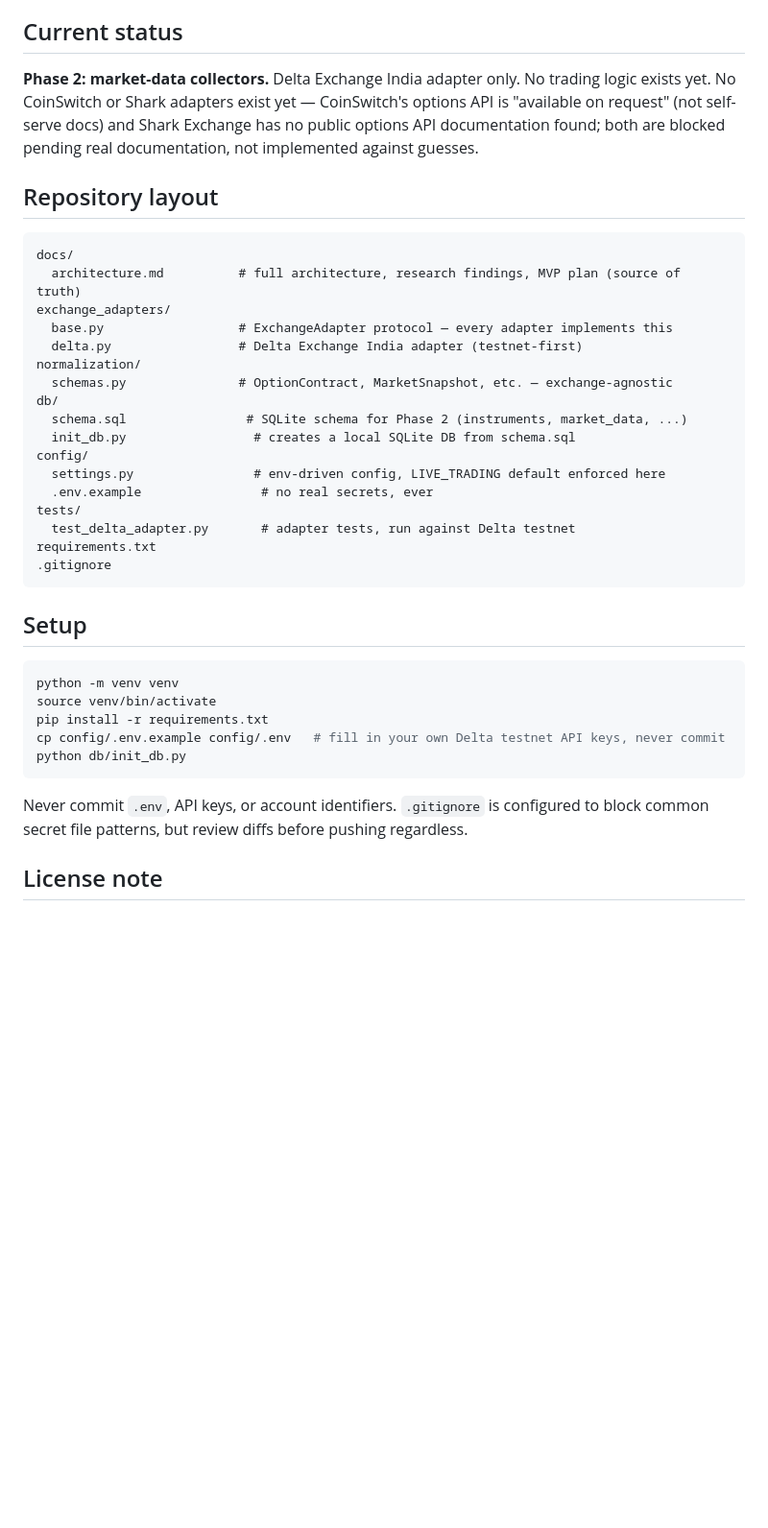
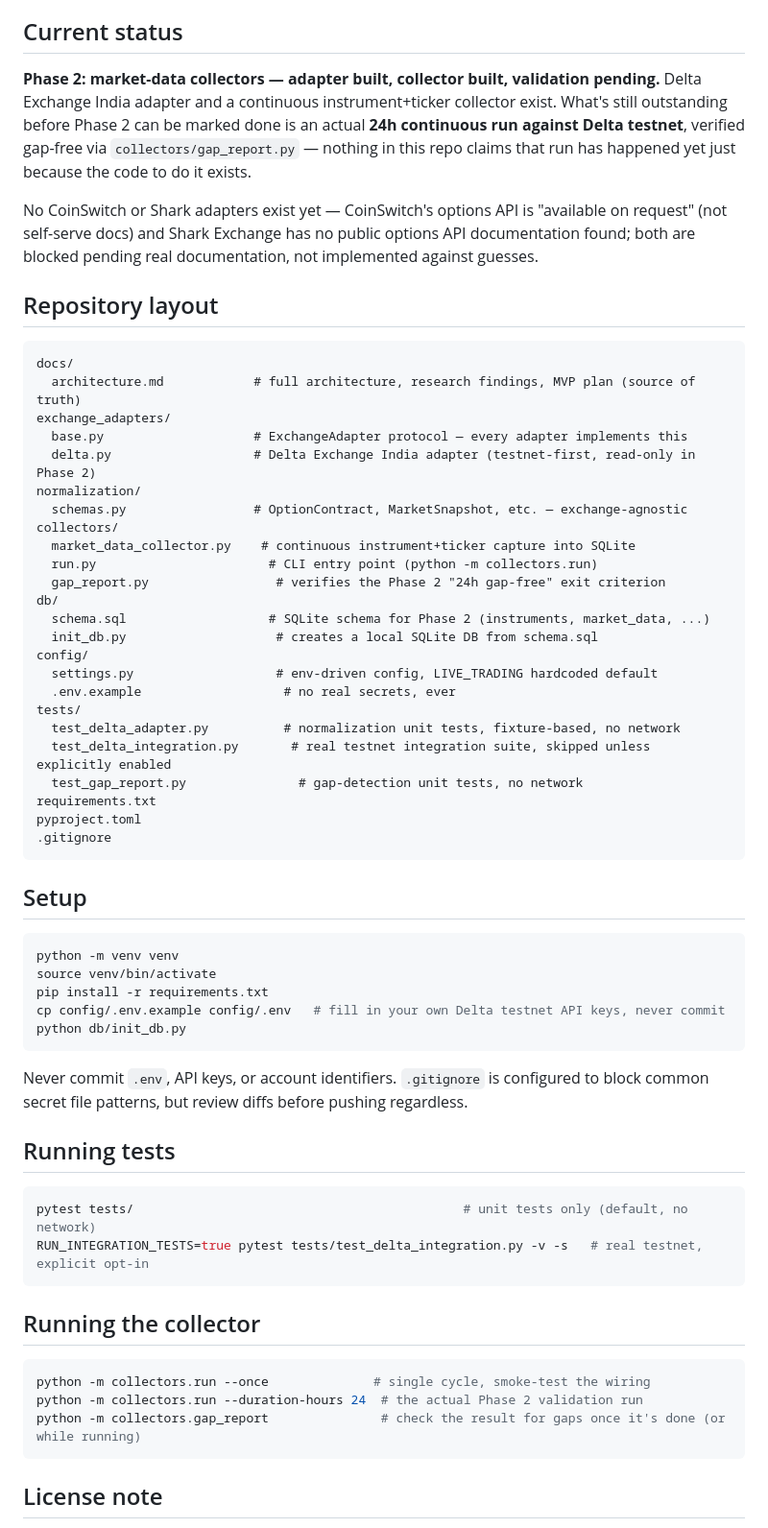
Before and after one commit to nikunjweb1/options-arbitrage-, a Markdown page: README.md, the part around the change. Shown at 96% size. Drawn GitHub-style; blank space fills up the shorter version.

Commit message:
docs: update README with collector usage and honest Phase 2 status (built, not yet validated)

````diff
--- a/README.md
+++ b/README.md
@@ -38,31 +38,42 @@ start Phase N+1 until Phase N's exit criterion is met.
 
 ## Current status
 
-**Phase 2: market-data collectors.** Delta Exchange India adapter only. No trading logic
-exists yet. No CoinSwitch or Shark adapters exist yet — CoinSwitch's options API is
-"available on request" (not self-serve docs) and Shark Exchange has no public options API
-documentation found; both are blocked pending real documentation, not implemented against
-guesses.
+**Phase 2: market-data collectors — adapter built, collector built, validation pending.**
+Delta Exchange India adapter and a continuous instrument+ticker collector exist. What's
+still outstanding before Phase 2 can be marked done is an actual **24h continuous run
+against Delta testnet**, verified gap-free via `collectors/gap_report.py` — nothing in this
+repo claims that run has happened yet just because the code to do it exists.
+
+No CoinSwitch or Shark adapters exist yet — CoinSwitch's options API is "available on
+request" (not self-serve docs) and Shark Exchange has no public options API documentation
+found; both are blocked pending real documentation, not implemented against guesses.
 
 ## Repository layout
 
 ```
 docs/
-  architecture.md          # full architecture, research findings, MVP plan (source of truth)
+  architecture.md            # full architecture, research findings, MVP plan (source of truth)
 exchange_adapters/
-  base.py                  # ExchangeAdapter protocol — every adapter implements this
-  delta.py                 # Delta Exchange India adapter (testnet-first)
+  base.py                    # ExchangeAdapter protocol — every adapter implements this
+  delta.py                   # Delta Exchange India adapter (testnet-first, read-only in Phase 2)
 normalization/
-  schemas.py               # OptionContract, MarketSnapshot, etc. — exchange-agnostic
+  schemas.py                 # OptionContract, MarketSnapshot, etc. — exchange-agnostic
+collectors/
+  market_data_collector.py    # continuous instrument+ticker capture into SQLite
+  run.py                       # CLI entry point (python -m collectors.run)
+  gap_report.py                 # verifies the Phase 2 "24h gap-free" exit criterion
 db/
-  schema.sql                # SQLite schema for Phase 2 (instruments, market_data, ...)
-  init_db.py                 # creates a local SQLite DB from schema.sql
+  schema.sql                   # SQLite schema for Phase 2 (instruments, market_data, ...)
+  init_db.py                    # creates a local SQLite DB from schema.sql
 config/
-  settings.py                # env-driven config, LIVE_TRADING default enforced here
-  .env.example                # no real secrets, ever
+  settings.py                   # env-driven config, LIVE_TRADING hardcoded default
+  .env.example                   # no real secrets, ever
 tests/
-  test_delta_adapter.py       # adapter tests, run against Delta testnet
+  test_delta_adapter.py          # normalization unit tests, fixture-based, no network
+  test_delta_integration.py       # real testnet integration suite, skipped unless explicitly enabled
+  test_gap_report.py               # gap-detection unit tests, no network
 requirements.txt
+pyproject.toml
 .gitignore
 ```
 
@@ -79,6 +90,21 @@ python db/init_db.py
 Never commit `.env`, API keys, or account identifiers. `.gitignore` is configured to block
 common secret file patterns, but review diffs before pushing regardless.
 
+## Running tests
+
+```bash
+pytest tests/                                            # unit tests only (default, no network)
+RUN_INTEGRATION_TESTS=true pytest tests/test_delta_integration.py -v -s   # real testnet, explicit opt-in
+```
+
+## Running the collector
+
+```bash
+python -m collectors.run --once              # single cycle, smoke-test the wiring
+python -m collectors.run --duration-hours 24  # the actual Phase 2 validation run
+python -m collectors.gap_report               # check the result for gaps once it's done (or while running)
+```
+
 ## License note
 
 This project may study (never blindly copy) public methodology from other open-source
````
